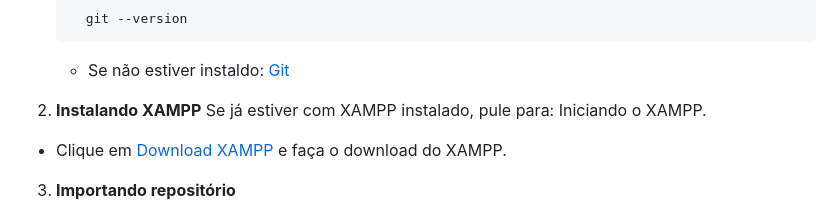
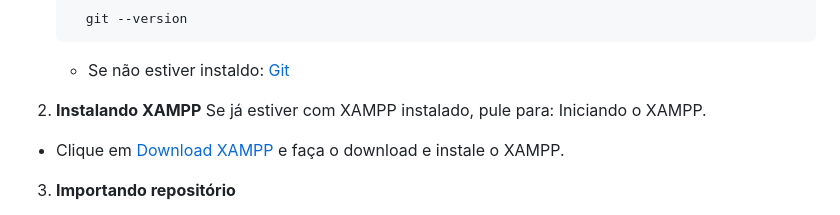
Before and after one commit to jessilver/Engenharia-de-Software-Gamyx, a Markdown page: manual_do_projeto.md, the part around the change. Rendered like a GitHub page.

```diff
--- a/manual_do_projeto.md
+++ b/manual_do_projeto.md
@@ -135,7 +135,7 @@ Seguir a [Semantic Versioning (SemVer)](https://semver.org/):
 2. **Instalando XAMPP**
 Se já estiver com XAMPP instalado, pule para: Iniciando o XAMPP.
 
-- Clique em [Download XAMPP](https://www.apachefriends.org/pt_br/index.html) e faça o download do XAMPP.
+- Clique em [Download XAMPP](https://www.apachefriends.org/pt_br/index.html) e faça o download e instale o XAMPP.
 
 3. **Importando repositório**
 
```
